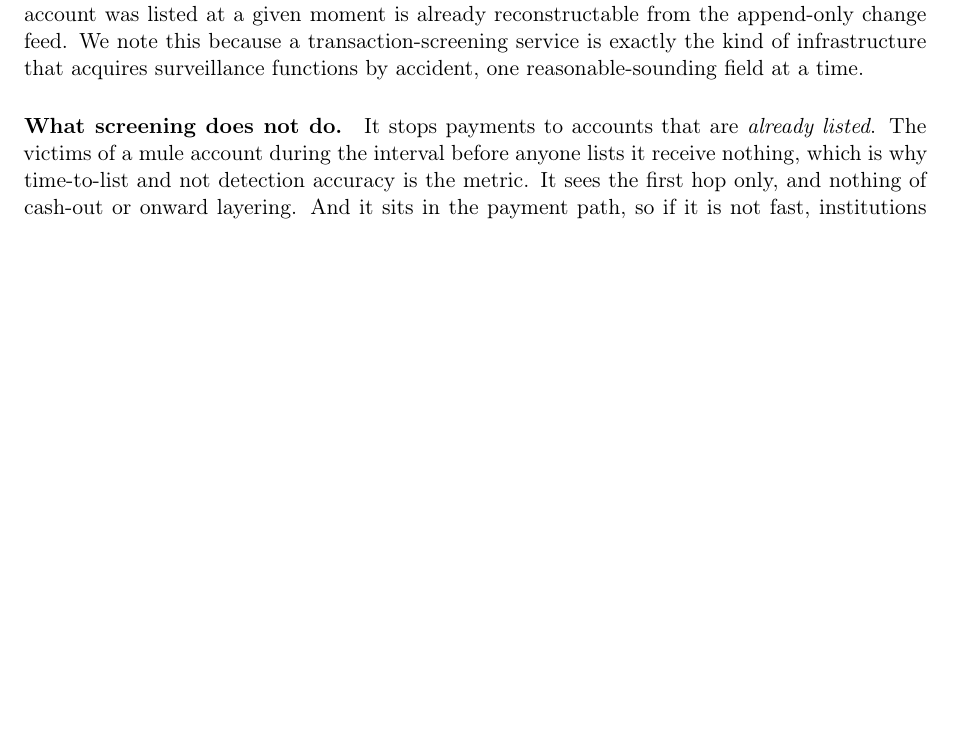
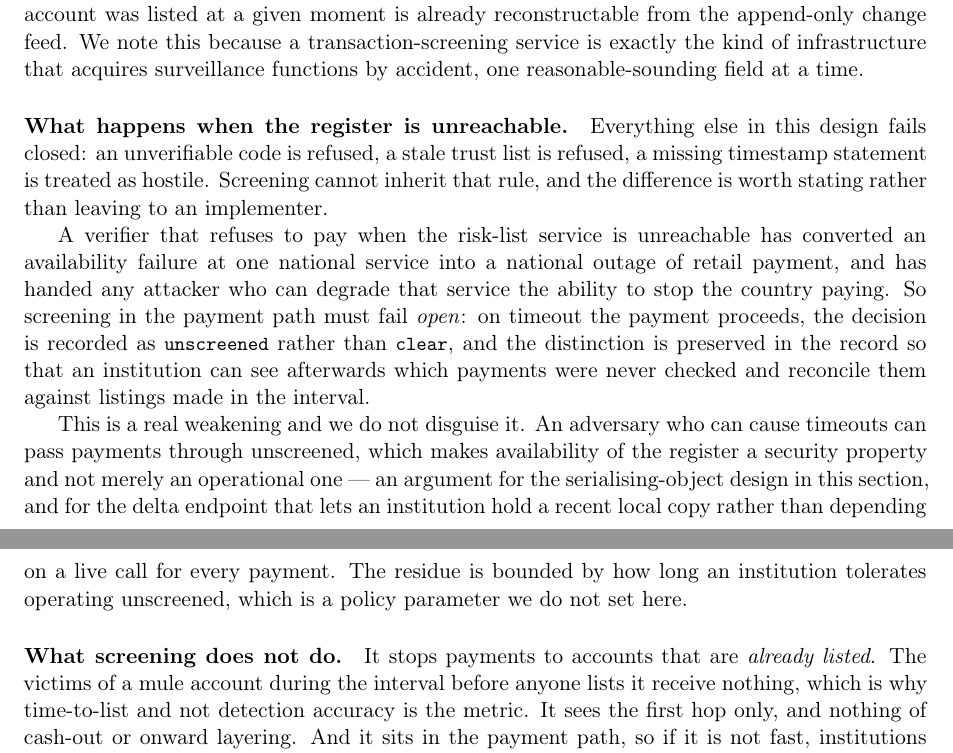
Before and after one commit to sengtha/QRSeal, a LaTeX paper (paper/main.tex): part of page 25 of 40 before the commit and two parts of pages 25 and 26 of 40 after it, the two joined at a grey line, cut so that both start at the same text, the shorter picture padded with empty space. Compiled offline with pdfLaTeX.

Commit message:
Act on the five review points that can be settled from the source
The disputed scale figure is withdrawn rather than swapped. A reviewer
reports that NBC's 2024 reporting describes roughly 4.5 million merchant
acceptance points, about 642,500 Bakong-app users and 30 million
customers reached -- a different object from the "registered accounts"
the introduction claimed. That reading cannot be adjudicated from this
environment, and replacing one unverified figure with another would not
be an improvement, so the paper now quotes the transaction count alone
and says plainly that the published summaries disagree about what the
widely repeated number counts. No argument depended on it. The
verification record carries both readings and asks for the NBC PDF.

The forgery claim now carries its own conditions where it is made rather
than being corrected two sections later. "Complete" means complete inside
a conforming verifier on an uncompromised device; a counterfeit verifier,
a native camera that reaches no verifier at all, and an operator-
controlled device each void the guarantee without touching the
mathematics. The result is unconditional about bytes and conditional on
everything that reads them.

Table 1's layer 2 residual cell described layer 3's residue -- a genuine
verifier reporting a genuine code paid to a criminal. Layer 2's own
residue is a counterfeit verifier the user installed and trusts,
reporting whatever its author chose.

The prefix-signing discussion now names the cases that pin it, so a
reader can check coverage without opening the JSON: mutation outside the
signed region, and the two orderings that would otherwise let an attacker
extend a payload while keeping the signed prefix intact.

And screening gains the failure mode the paper never addressed. Every
other component fails closed. Screening in the payment path cannot: a
verifier that refuses to pay when the register is unreachable converts one
service's availability failure into a national retail payment outage, and
hands anyone who can degrade that service the ability to stop the country
paying. So it must fail open, recording the decision as unscreened rather
than clear so the gap is visible afterwards. That is a real weakening,
stated as one: an adversary who can cause timeouts can pass payments
through unchecked, which makes availability of the register a security
property rather than an operational one.

```diff
--- a/paper/main.tex
+++ b/paper/main.tex
@@ -1749,6 +1770,29 @@ transaction-screening service is exactly the kind of infrastructure that
 acquires surveillance functions by accident, one reasonable-sounding field at a
 time.
 
+\paragraph{What happens when the register is unreachable.} Everything else in
+this design fails closed: an unverifiable code is refused, a stale trust list is
+refused, a missing timestamp statement is treated as hostile. Screening cannot
+inherit that rule, and the difference is worth stating rather than leaving to an
+implementer.
+
+A verifier that refuses to pay when the risk-list service is unreachable has
+converted an availability failure at one national service into a national outage
+of retail payment, and has handed any attacker who can degrade that service the
+ability to stop the country paying. So screening in the payment path must fail
+\emph{open}: on timeout the payment proceeds, the decision is recorded as
+\code{unscreened} rather than \code{clear}, and the distinction is preserved in
+the record so that an institution can see afterwards which payments were never
+checked and reconcile them against listings made in the interval.
+
+This is a real weakening and we do not disguise it. An adversary who can cause
+timeouts can pass payments through unscreened, which makes availability of the
+register a security property and not merely an operational one --- an argument
+for the serialising-object design in this section, and for the delta endpoint
+that lets an institution hold a recent local copy rather than depending on a
+live call for every payment. The residue is bounded by how long an institution
+tolerates operating unscreened, which is a policy parameter we do not set here.
+
 \paragraph{What screening does not do.}
 It stops payments to accounts that are \emph{already listed}. The victims of a
 mule account during the interval before anyone lists it receive nothing, which
```
Also changed, not shown: docs/source-verification.md (+2 -1 lines), paper/main.tex (29 more changed lines).
